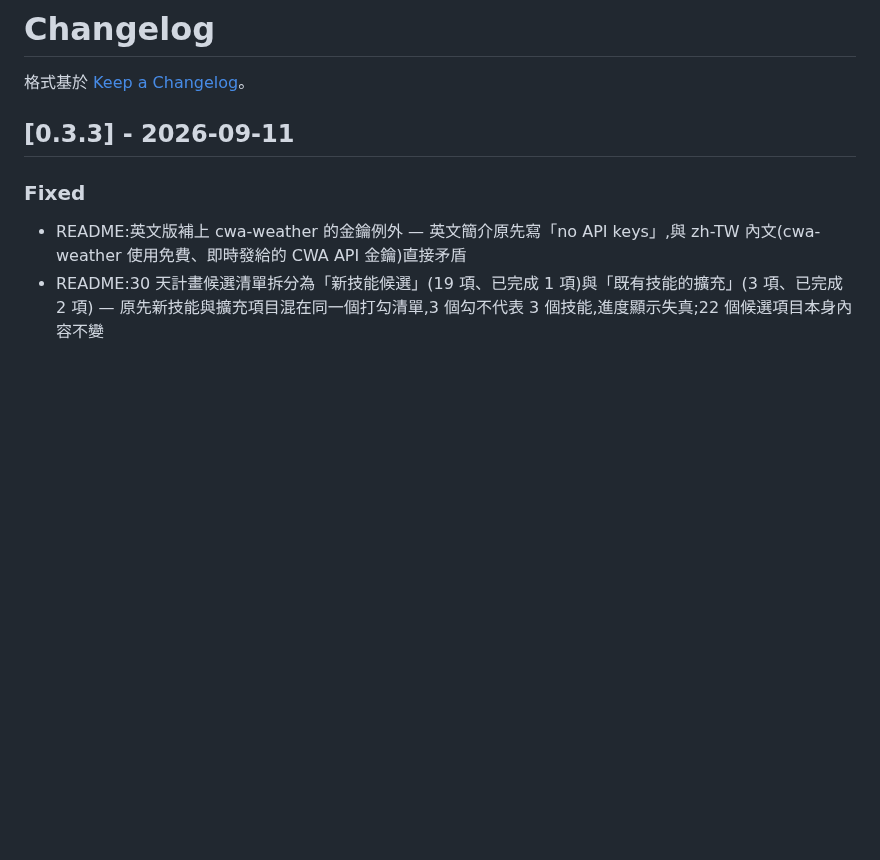
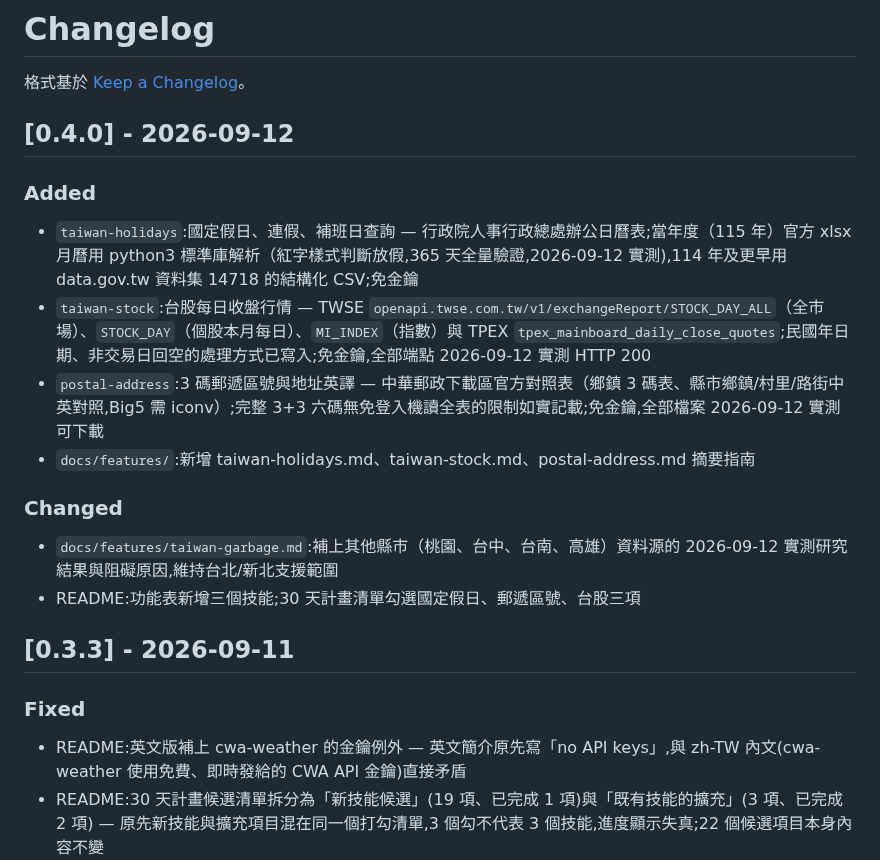
Before and after one commit to tahodev/baodao-skill, a Markdown page: CHANGELOG.md, the part around the change. Rendered like a GitHub page; blank space fills up the shorter version.

Commit message:
changelog: 0.4.0 - taiwan-holidays, taiwan-stock, postal-address skills

```diff
--- a/CHANGELOG.md
+++ b/CHANGELOG.md
@@ -1,6 +1,20 @@
 # Changelog
 
 格式基於 [Keep a Changelog](https://keepachangelog.com/zh-TW/1.0.0/)。
+
+## [0.4.0] - 2026-09-12
+
+### Added
+
+- `taiwan-holidays`:國定假日、連假、補班日查詢 — 行政院人事行政總處辦公日曆表;當年度（115 年）官方 xlsx 月曆用 python3 標準庫解析（紅字樣式判斷放假,365 天全量驗證,2026-09-12 實測),114 年及更早用 data.gov.tw 資料集 14718 的結構化 CSV;免金鑰
+- `taiwan-stock`:台股每日收盤行情 — TWSE `openapi.twse.com.tw/v1/exchangeReport/STOCK_DAY_ALL`（全市場）、`STOCK_DAY`（個股本月每日）、`MI_INDEX`（指數）與 TPEX `tpex_mainboard_daily_close_quotes`;民國年日期、非交易日回空的處理方式已寫入;免金鑰,全部端點 2026-09-12 實測 HTTP 200
+- `postal-address`:3 碼郵遞區號與地址英譯 — 中華郵政下載區官方對照表（鄉鎮 3 碼表、縣市鄉鎮/村里/路街中英對照,Big5 需 iconv）;完整 3+3 六碼無免登入機讀全表的限制如實記載;免金鑰,全部檔案 2026-09-12 實測可下載
+- `docs/features/`:新增 taiwan-holidays.md、taiwan-stock.md、postal-address.md 摘要指南
+
+### Changed
+
+- `docs/features/taiwan-garbage.md`:補上其他縣市（桃園、台中、台南、高雄）資料源的 2026-09-12 實測研究結果與阻礙原因,維持台北/新北支援範圍
+- README:功能表新增三個技能;30 天計畫清單勾選國定假日、郵遞區號、台股三項
 
 ## [0.3.3] - 2026-09-11
 
```
